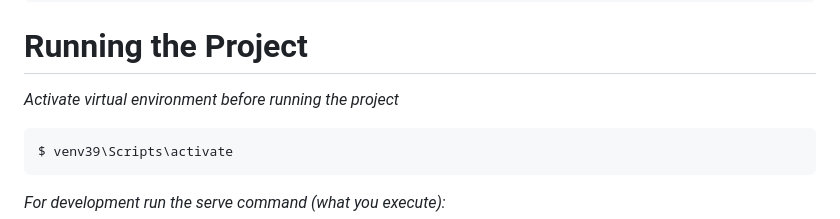
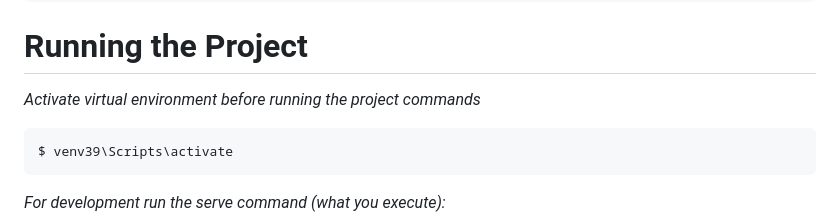
Before and after one commit to Chel-see/Staff-Roster-App-A1, a Markdown page: readme.md, the part around the change. Rendered like a GitHub page.

````diff
--- a/readme.md
+++ b/readme.md
@@ -89,7 +89,7 @@ app.cli.add_command(user_cli) # add the group to the cli
 
 
 # Running the Project
-_Activate virtual environment before running the project_
+_Activate virtual environment before running the project commands_
 ```bash
 $ venv39\Scripts\activate
 ```
````
